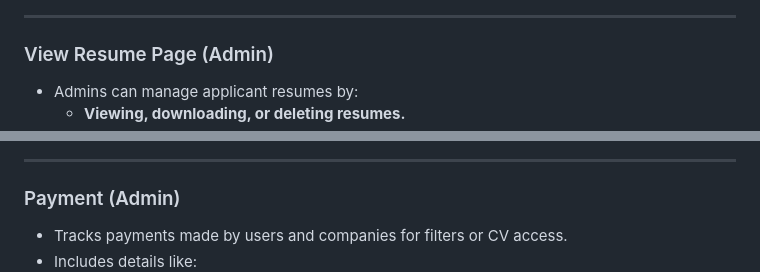
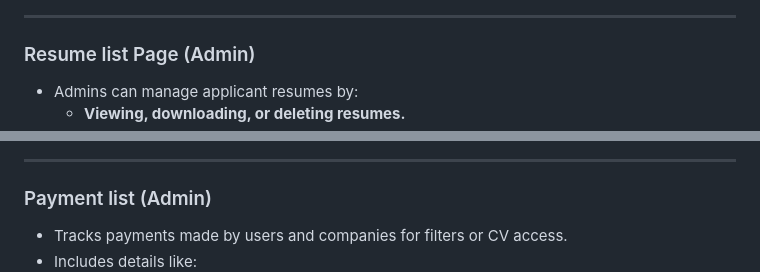
Before and after one commit to Khatija-Essa/PrimeCode_XBCAD7319, a Markdown page: README.md, 2 parts joined by grey strips. Rendered like a GitHub page.

```diff
--- a/README.md
+++ b/README.md
@@ -168,7 +189,7 @@ The Job Connector platform is an innovative service designed to bridge the gap b
 
 ---
 
-### View Resume Page (Admin)
+### Resume list Page (Admin)
 - Admins can manage applicant resumes by:
   - **Viewing, downloading, or deleting resumes.**
 - Displays comprehensive applicant information for review.
@@ -181,7 +204,7 @@ The Job Connector platform is an innovative service designed to bridge the gap b
 
 ---
 
-### Payment (Admin)
+### Payment list (Admin)
 - Tracks payments made by users and companies for filters or CV access.
 - Includes details like:
   - **Username, plan chosen, payment date, and user type.**
```
Also changed, not shown: other parts of README.md (+37 -6 lines).
